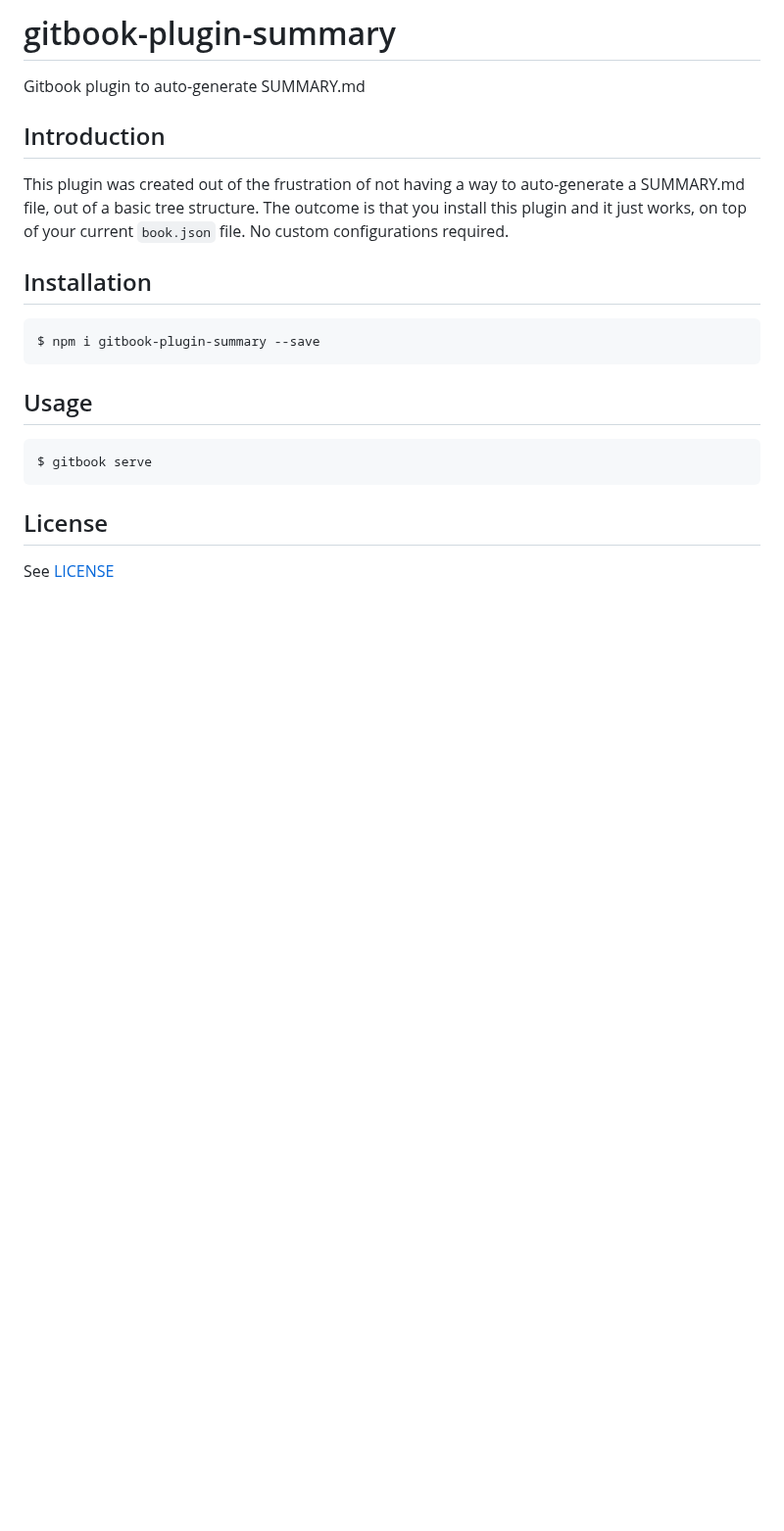
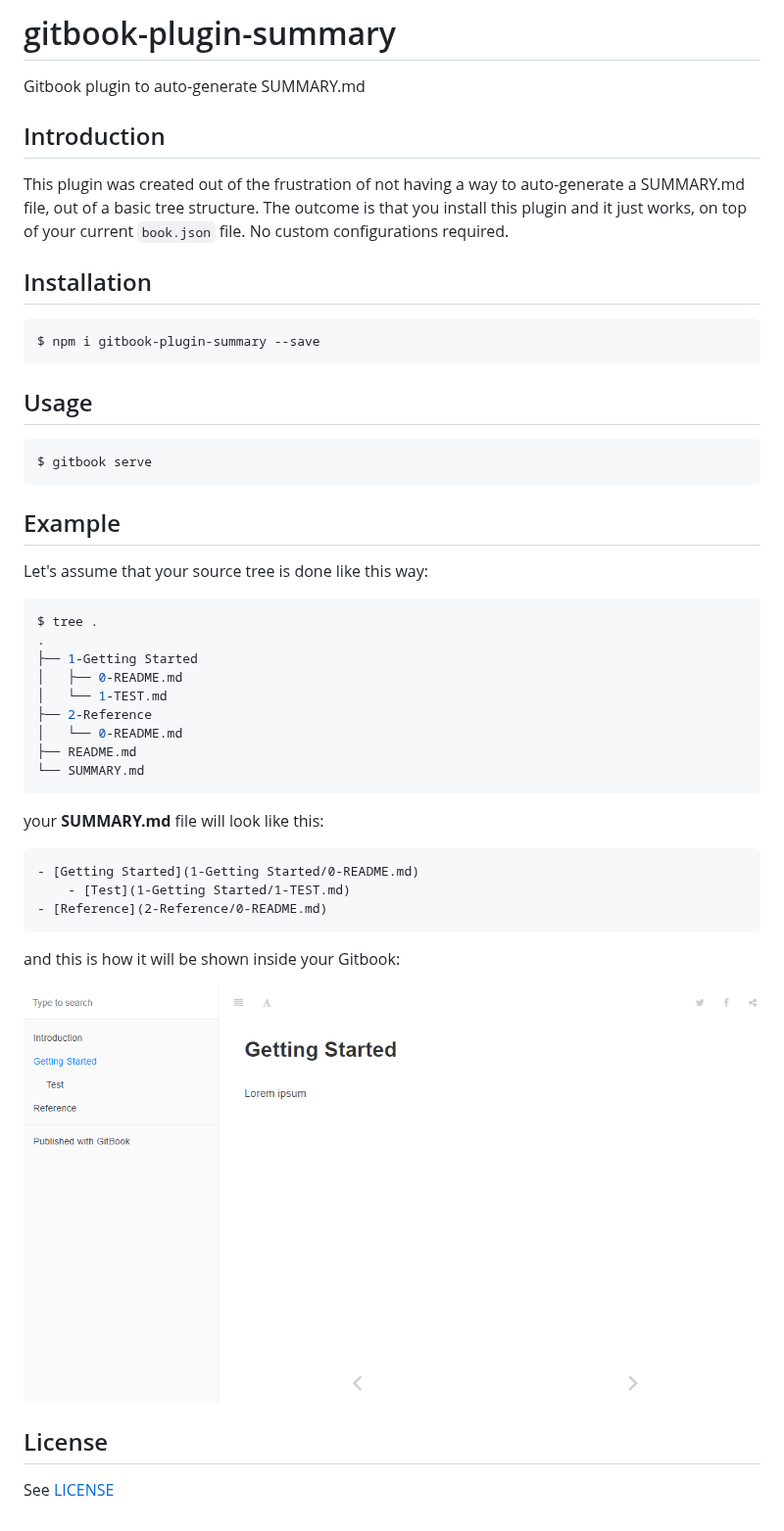
Before and after one commit to julianxhokaxhiu/gitbook-plugin-summary, a Markdown page: README.md, the part around the change. Shown at 98% size. Drawn GitHub-style; pictures changed too: example.png (added); blank space fills up the shorter version.

Commit message:
Update README.md
Add example

````diff
--- a/README.md
+++ b/README.md
@@ -17,6 +17,34 @@ $ npm i gitbook-plugin-summary --save
 $ gitbook serve
 ```
 
+## Example
+
+Let's assume that your source tree is done like this way:
+
+```shell
+$ tree .
+.
+├── 1-Getting Started
+│   ├── 0-README.md
+│   └── 1-TEST.md
+├── 2-Reference
+│   └── 0-README.md
+├── README.md
+└── SUMMARY.md
+```
+
+your **SUMMARY.md** file will look like this:
+
+```markdown
+- [Getting Started](1-Getting Started/0-README.md)
+    - [Test](1-Getting Started/1-TEST.md)
+- [Reference](2-Reference/0-README.md)
+```
+
+and this is how it will be shown inside your Gitbook:
+
+![](example.png)
+
 ## License
 
 See [LICENSE](LICENSE)
````
